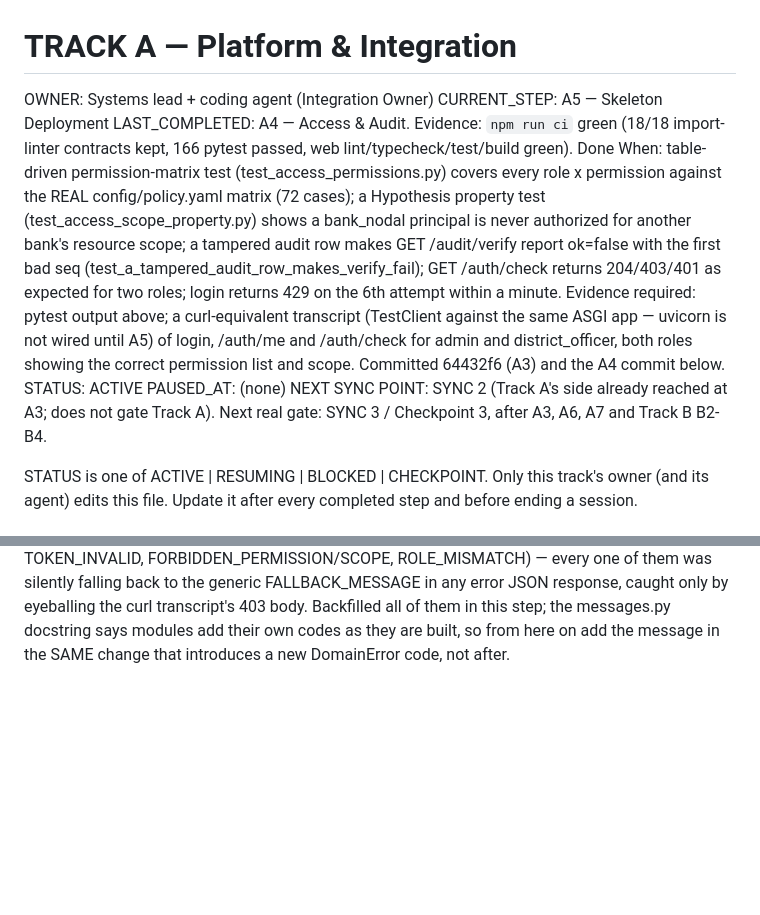
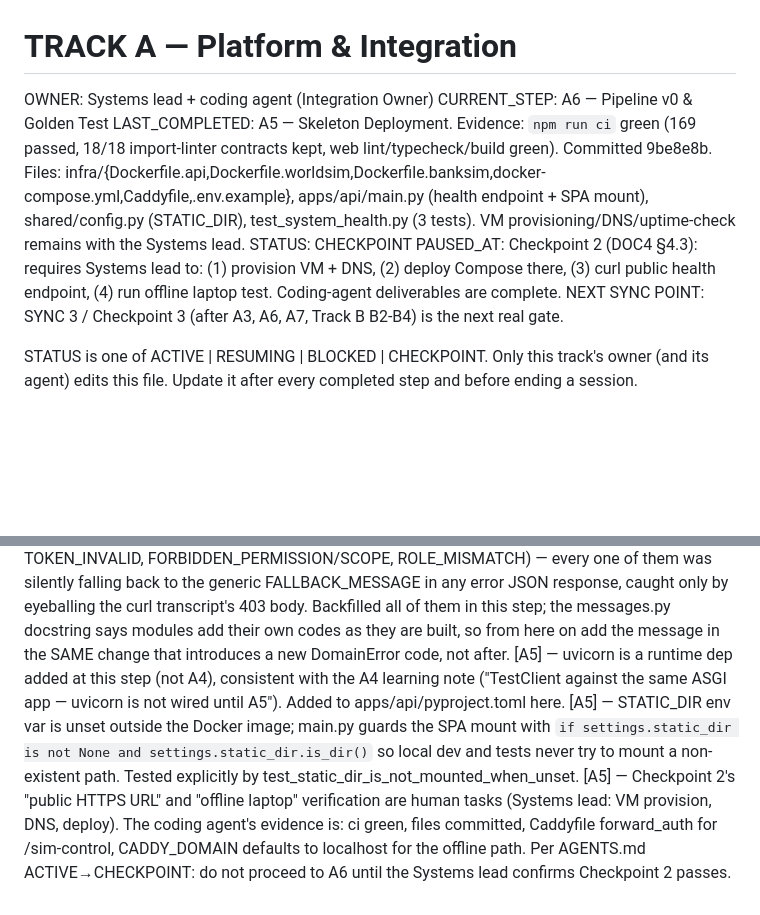
Before and after one commit to hselin-iar/nakabandi, a Markdown page: docs/state/track-a.md, 2 parts joined by grey strips. Drawn GitHub-style; blank space fills up the shorter version.

Commit message:
docs(track-a): A5 complete, enter Checkpoint 2

```diff
--- a/docs/state/track-a.md
+++ b/docs/state/track-a.md
@@ -1,10 +1,10 @@
 # TRACK A — Platform & Integration
 OWNER:            Systems lead + coding agent (Integration Owner)
-CURRENT_STEP:     A5 — Skeleton Deployment
-LAST_COMPLETED:   A4 — Access & Audit. Evidence: `npm run ci` green (18/18 import-linter contracts kept, 166 pytest passed, web lint/typecheck/test/build green). Done When: table-driven permission-matrix test (test_access_permissions.py) covers every role x permission against the REAL config/policy.yaml matrix (72 cases); a Hypothesis property test (test_access_scope_property.py) shows a bank_nodal principal is never authorized for another bank's resource scope; a tampered audit row makes GET /audit/verify report ok=false with the first bad seq (test_a_tampered_audit_row_makes_verify_fail); GET /auth/check returns 204/403/401 as expected for two roles; login returns 429 on the 6th attempt within a minute. Evidence required: pytest output above; a curl-equivalent transcript (TestClient against the same ASGI app — uvicorn is not wired until A5) of login, /auth/me and /auth/check for admin and district_officer, both roles showing the correct permission list and scope. Committed 64432f6 (A3) and the A4 commit below.
-STATUS:           ACTIVE
-PAUSED_AT:        (none)
-NEXT SYNC POINT:  SYNC 2 (Track A's side already reached at A3; does not gate Track A). Next real gate: SYNC 3 / Checkpoint 3, after A3, A6, A7 and Track B B2-B4.
+CURRENT_STEP:     A6 — Pipeline v0 & Golden Test
+LAST_COMPLETED:   A5 — Skeleton Deployment. Evidence: `npm run ci` green (169 passed, 18/18 import-linter contracts kept, web lint/typecheck/build green). Committed 9be8e8b. Files: infra/{Dockerfile.api,Dockerfile.worldsim,Dockerfile.banksim,docker-compose.yml,Caddyfile,.env.example}, apps/api/main.py (health endpoint + SPA mount), shared/config.py (STATIC_DIR), test_system_health.py (3 tests). VM provisioning/DNS/uptime-check remains with the Systems lead.
+STATUS:           CHECKPOINT
+PAUSED_AT:        Checkpoint 2 (DOC4 §4.3): requires Systems lead to: (1) provision VM + DNS, (2) deploy Compose there, (3) curl public health endpoint, (4) run offline laptop test. Coding-agent deliverables are complete.
+NEXT SYNC POINT:  SYNC 3 / Checkpoint 3 (after A3, A6, A7, Track B B2-B4) is the next real gate.
 
 STATUS is one of ACTIVE | RESUMING | BLOCKED | CHECKPOINT. Only this track's owner (and its agent) edits this file.
 Update it after every completed step and before ending a session.
@@ -37,3 +37,6 @@ One line per entry, newest last: [Step] — what was found (a gotcha, a rejected
 [A4] — argon2-cffi (password hashing) and PyJWT (session tokens) are new runtime deps not named in DOC 2 §2.2's stack list by package name — but the TECHNIQUES are: "passwords hashed with argon2" and "Login issues a signed JWT". Checked against the AP-07/PP-09 stack-substitution trigger before adding either: this is picking the standard implementation library for an already-named technique, not substituting a different technique, so it proceeded without asking. Documented here per AP-07's guard ("name the exact library ... for every stack decision") since DOC 4's Context Snapshot does not.
 [A4] — No DOC names the session cookie's name; chosen `nakabandi_session` (access/interfaces/dependencies.py), documented as the one place it is named. `/auth/demo-users` also ships without the "hosted demo mode only" gate DOC 3 M5 describes — that flag is explicitly a Step A11 target ("/auth/demo-users flag", DOC 4 §4.4-adjacent A11 entry), so building it unconditionally now and letting A11 add the gate avoids inventing an undefined demo-mode config field ahead of the step that owns it (AP-08).
 [A4] — `nakabandi.shared.messages` had no entries for any of A3's or A4's custom error codes (COMPLAINT_*, GEO_*, HOP_UNKNOWN_COMPLAINT, ACCOUNT_UNKNOWN, SERVICE_KEY_INVALID, LOGIN_FAILED, SESSION_MISSING/INVALID, TOKEN_INVALID, FORBIDDEN_PERMISSION/SCOPE, ROLE_MISMATCH) — every one of them was silently falling back to the generic FALLBACK_MESSAGE in any error JSON response, caught only by eyeballing the curl transcript's 403 body. Backfilled all of them in this step; the messages.py docstring says modules add their own codes as they are built, so from here on add the message in the SAME change that introduces a new DomainError code, not after.
+[A5] — uvicorn is a runtime dep added at this step (not A4), consistent with the A4 learning note ("TestClient against the same ASGI app — uvicorn is not wired until A5"). Added to apps/api/pyproject.toml here.
+[A5] — STATIC_DIR env var is unset outside the Docker image; main.py guards the SPA mount with `if settings.static_dir is not None and settings.static_dir.is_dir()` so local dev and tests never try to mount a non-existent path. Tested explicitly by test_static_dir_is_not_mounted_when_unset.
+[A5] — Checkpoint 2's "public HTTPS URL" and "offline laptop" verification are human tasks (Systems lead: VM provision, DNS, deploy). The coding agent's evidence is: ci green, files committed, Caddyfile forward_auth for /sim-control, CADDY_DOMAIN defaults to localhost for the offline path. Per AGENTS.md ACTIVE→CHECKPOINT: do not proceed to A6 until the Systems lead confirms Checkpoint 2 passes.
```
